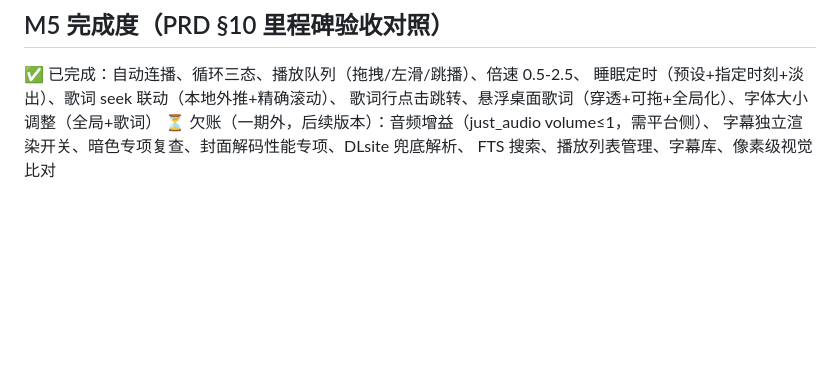
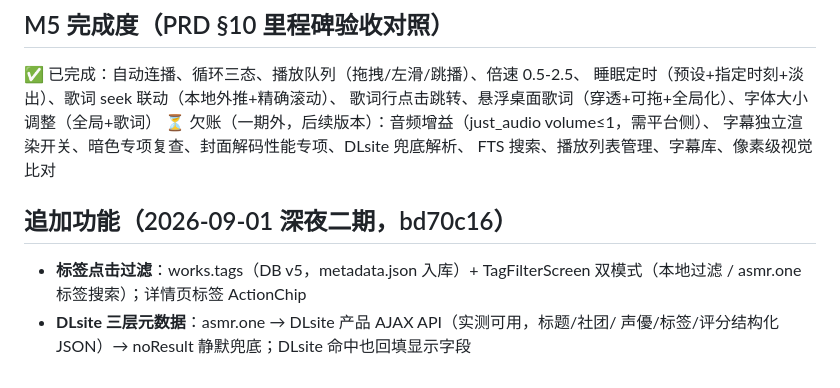
Before and after one commit to randomartlab/RLPlayer, a Markdown page: DEVELOPMENT.md, the part around the change. GitHub-like rendering; blank space fills up the shorter version.

Commit message:
docs: 标签过滤与 DLsite 兜底记录
Made-with: Proma

```diff
--- a/DEVELOPMENT.md
+++ b/DEVELOPMENT.md
@@ -281,3 +281,10 @@ flutter test                  # 中文路径下正常
 ⏳ 欠账（一期外，后续版本）：音频增益（just_audio volume≤1，需平台侧）、
 字幕独立渲染开关、暗色专项复查、封面解码性能专项、DLsite 兜底解析、
 FTS 搜索、播放列表管理、字幕库、像素级视觉比对
+
+## 追加功能（2026-09-01 深夜二期，bd70c16）
+
+- **标签点击过滤**：works.tags（DB v5，metadata.json 入库）+ TagFilterScreen
+  双模式（本地过滤 / asmr.one 标签搜索）；详情页标签 ActionChip
+- **DLsite 三层元数据**：asmr.one → DLsite 产品 AJAX API（实测可用，标题/社团/
+  声優/标签/评分结构化 JSON）→ noResult 静默兜底；DLsite 命中也回填显示字段
```
